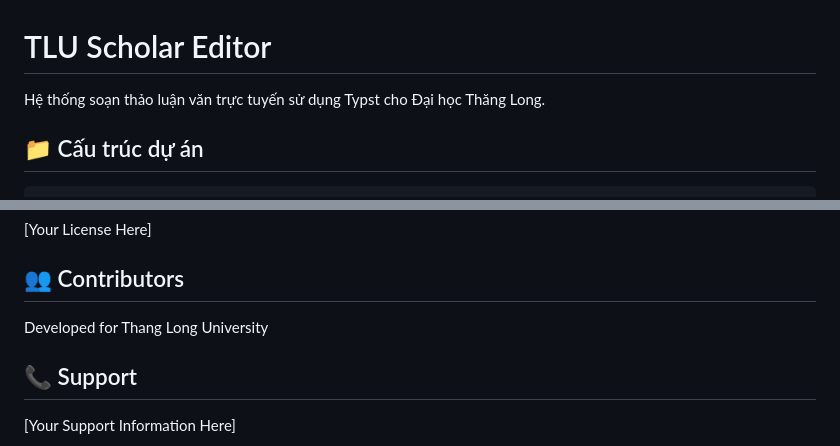
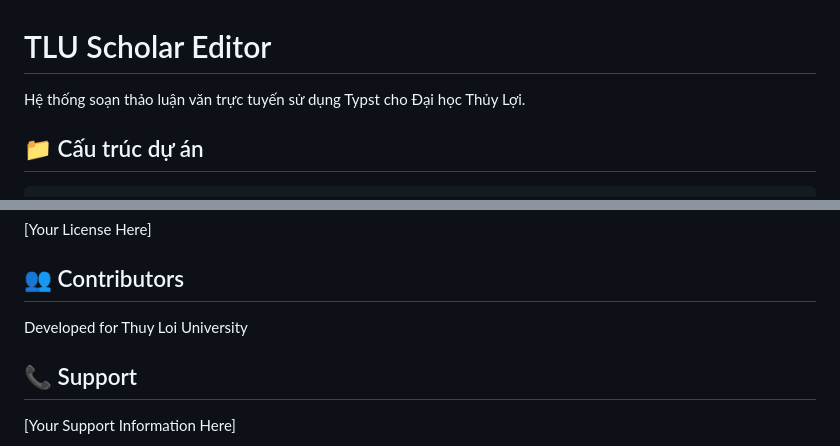
Before and after one commit to Cahce/TLU-Scholar-Editor, a Markdown page: README.md, 2 parts joined by grey strips. GitHub-like rendering.

Commit message:
docs: Update university name from Thang Long to Thuy Loi University

```diff
--- a/README.md
+++ b/README.md
@@ -1,6 +1,6 @@
 # TLU Scholar Editor
 
-Hệ thống soạn thảo luận văn trực tuyến sử dụng Typst cho Đại học Thăng Long.
+Hệ thống soạn thảo luận văn trực tuyến sử dụng Typst cho Đại học Thủy Lợi.
 
 ## 📁 Cấu trúc dự án
 
@@ -281,7 +281,7 @@ npm run test
 
 ## 👥 Contributors
 
-Developed for Thang Long University
+Developed for Thuy Loi University
 
 ## 📞 Support
 
```
